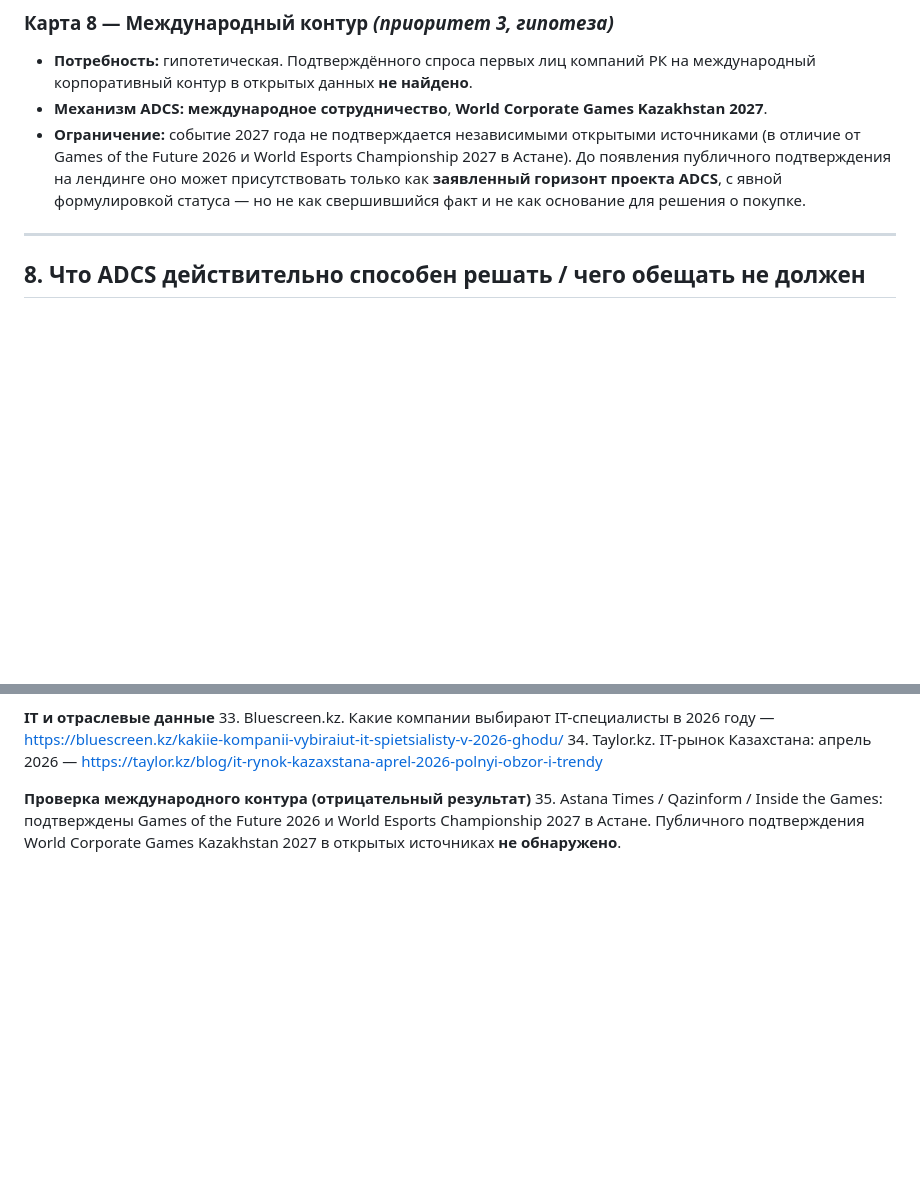
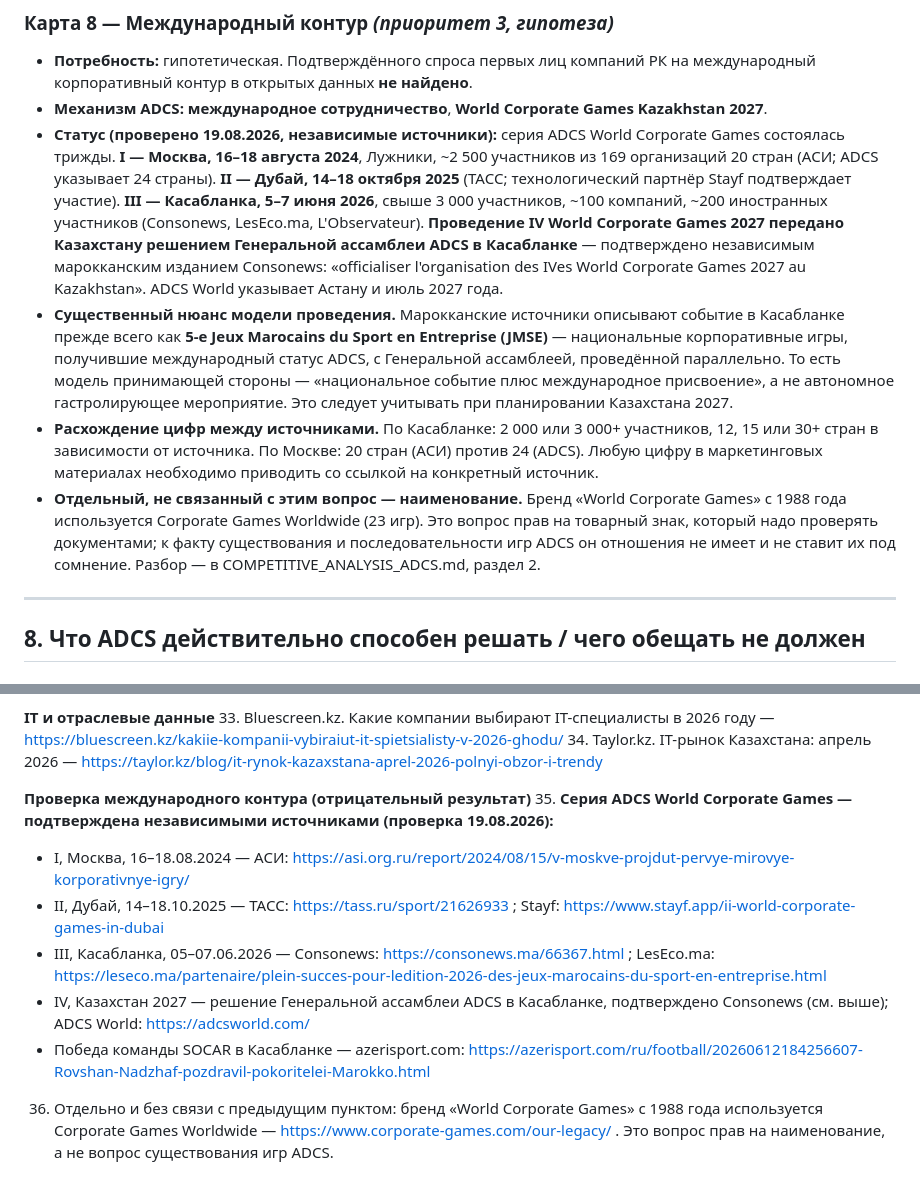
Before and after one commit to tayana1985-wq/adcs-platform, a Markdown page: RESEARCH_KZ_2026.md, 2 parts joined by grey strips. Rendered like a GitHub page; blank space fills up the shorter version.

Commit message:
Correct ADCS World Corporate Games record: all three editions and Kazakhstan 2027 decision confirmed by independent sources

```diff
--- a/RESEARCH_KZ_2026.md
+++ b/RESEARCH_KZ_2026.md
@@ -414,7 +414,10 @@ ADCS конкурирует не со спортивными организац
 
 * **Потребность:** гипотетическая. Подтверждённого спроса первых лиц компаний РК на международный корпоративный контур в открытых данных **не найдено**.
 * **Механизм ADCS:** **международное сотрудничество**, **World Corporate Games Kazakhstan 2027**.
-* **Ограничение:** событие 2027 года не подтверждается независимыми открытыми источниками (в отличие от Games of the Future 2026 и World Esports Championship 2027 в Астане). До появления публичного подтверждения на лендинге оно может присутствовать только как **заявленный горизонт проекта ADCS**, с явной формулировкой статуса — но не как свершившийся факт и не как основание для решения о покупке.
+* **Статус (проверено 19.08.2026, независимые источники):** серия ADCS World Corporate Games состоялась трижды. **I — Москва, 16–18 августа 2024**, Лужники, ~2 500 участников из 169 организаций 20 стран (АСИ; ADCS указывает 24 страны). **II — Дубай, 14–18 октября 2025** (ТАСС; технологический партнёр Stayf подтверждает участие). **III — Касабланка, 5–7 июня 2026**, свыше 3 000 участников, ~100 компаний, ~200 иностранных участников (Consonews, LesEco.ma, L'Observateur). **Проведение IV World Corporate Games 2027 передано Казахстану решением Генеральной ассамблеи ADCS в Касабланке** — подтверждено независимым марокканским изданием Consonews: «officialiser l'organisation des IVes World Corporate Games 2027 au Kazakhstan». ADCS World указывает Астану и июль 2027 года.
+* **Существенный нюанс модели проведения.** Марокканские источники описывают событие в Касабланке прежде всего как **5-е Jeux Marocains du Sport en Entreprise (JMSE)** — национальные корпоративные игры, получившие международный статус ADCS, с Генеральной ассамблеей, проведённой параллельно. То есть модель принимающей стороны — «национальное событие плюс международное присвоение», а не автономное гастролирующее мероприятие. Это следует учитывать при планировании Казахстана 2027.
+* **Расхождение цифр между источниками.** По Касабланке: 2 000 или 3 000+ участников, 12, 15 или 30+ стран в зависимости от источника. По Москве: 20 стран (АСИ) против 24 (ADCS). Любую цифру в маркетинговых материалах необходимо приводить со ссылкой на конкретный источник.
+* **Отдельный, не связанный с этим вопрос — наименование.** Бренд «World Corporate Games» с 1988 года используется Corporate Games Worldwide (23 игр). Это вопрос прав на товарный знак, который надо проверять документами; к факту существования и последовательности игр ADCS он отношения не имеет и не ставит их под сомнение. Разбор — в COMPETITIVE_ANALYSIS_ADCS.md, раздел 2.
 
 ---
 
@@ -605,4 +608,10 @@ ADCS конкурирует не со спортивными организац
 34. Taylor.kz. IT-рынок Казахстана: апрель 2026 — https://taylor.kz/blog/it-rynok-kazaxstana-aprel-2026-polnyi-obzor-i-trendy
 
 **Проверка международного контура (отрицательный результат)**
-35. Astana Times / Qazinform / Inside the Games: подтверждены Games of the Future 2026 и World Esports Championship 2027 в Астане. Публичного подтверждения World Corporate Games Kazakhstan 2027 в открытых источниках **не обнаружено**.
+35. **Серия ADCS World Corporate Games — подтверждена независимыми источниками (проверка 19.08.2026):**
+   - I, Москва, 16–18.08.2024 — АСИ: https://asi.org.ru/report/2024/08/15/v-moskve-projdut-pervye-mirovye-korporativnye-igry/
+   - II, Дубай, 14–18.10.2025 — ТАСС: https://tass.ru/sport/21626933 ; Stayf: https://www.stayf.app/ii-world-corporate-games-in-dubai
+   - III, Касабланка, 05–07.06.2026 — Consonews: https://consonews.ma/66367.html ; LesEco.ma: https://leseco.ma/partenaire/plein-succes-pour-ledition-2026-des-jeux-marocains-du-sport-en-entreprise.html
+   - IV, Казахстан 2027 — решение Генеральной ассамблеи ADCS в Касабланке, подтверждено Consonews (см. выше); ADCS World: https://adcsworld.com/
+   - Победа команды SOCAR в Касабланке — azerisport.com: https://azerisport.com/ru/football/20260612184256607-Rovshan-Nadzhaf-pozdravil-pokoritelei-Marokko.html
+36. Отдельно и без связи с предыдущим пунктом: бренд «World Corporate Games» с 1988 года используется Corporate Games Worldwide — https://www.corporate-games.com/our-legacy/ . Это вопрос прав на наименование, а не вопрос существования игр ADCS.
```
Also changed, not shown: COMPETITIVE_ANALYSIS_ADCS.md (+18 -4 lines).
